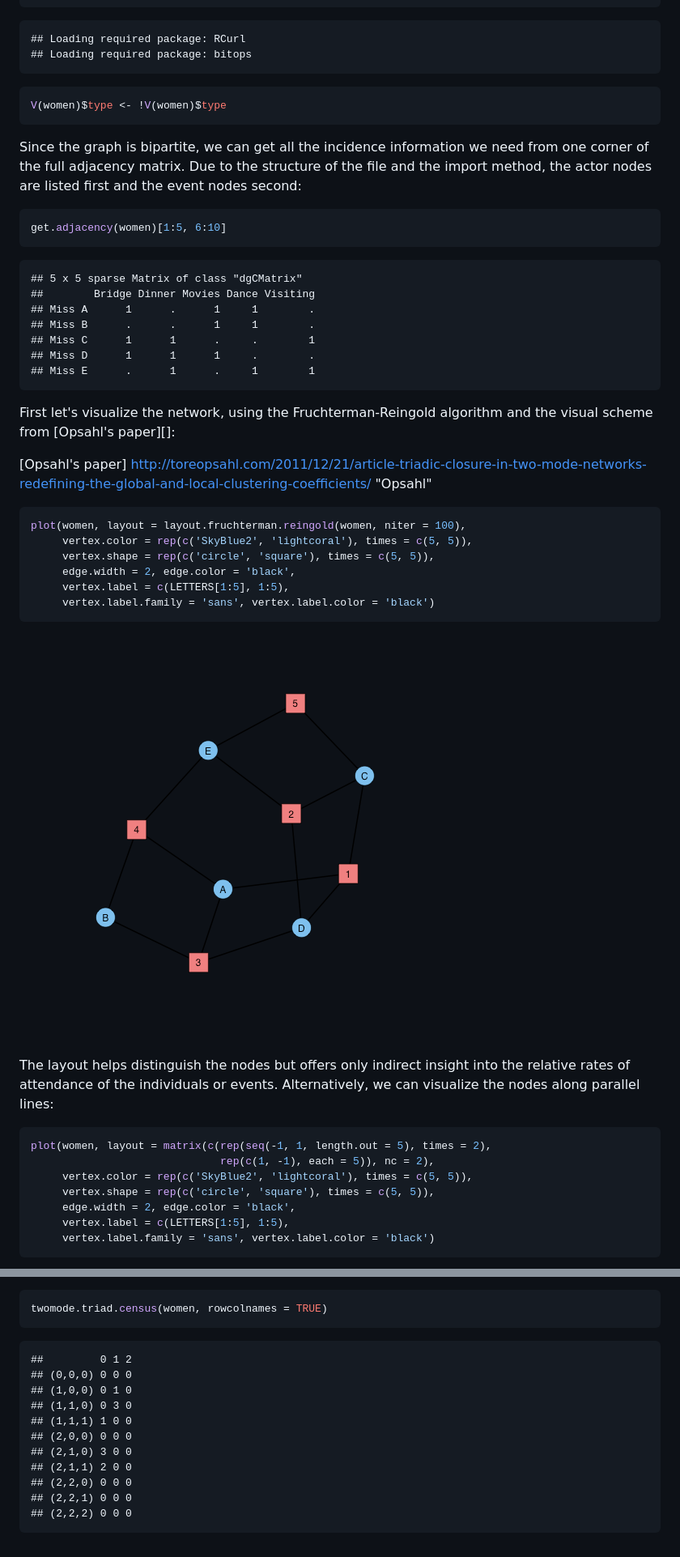
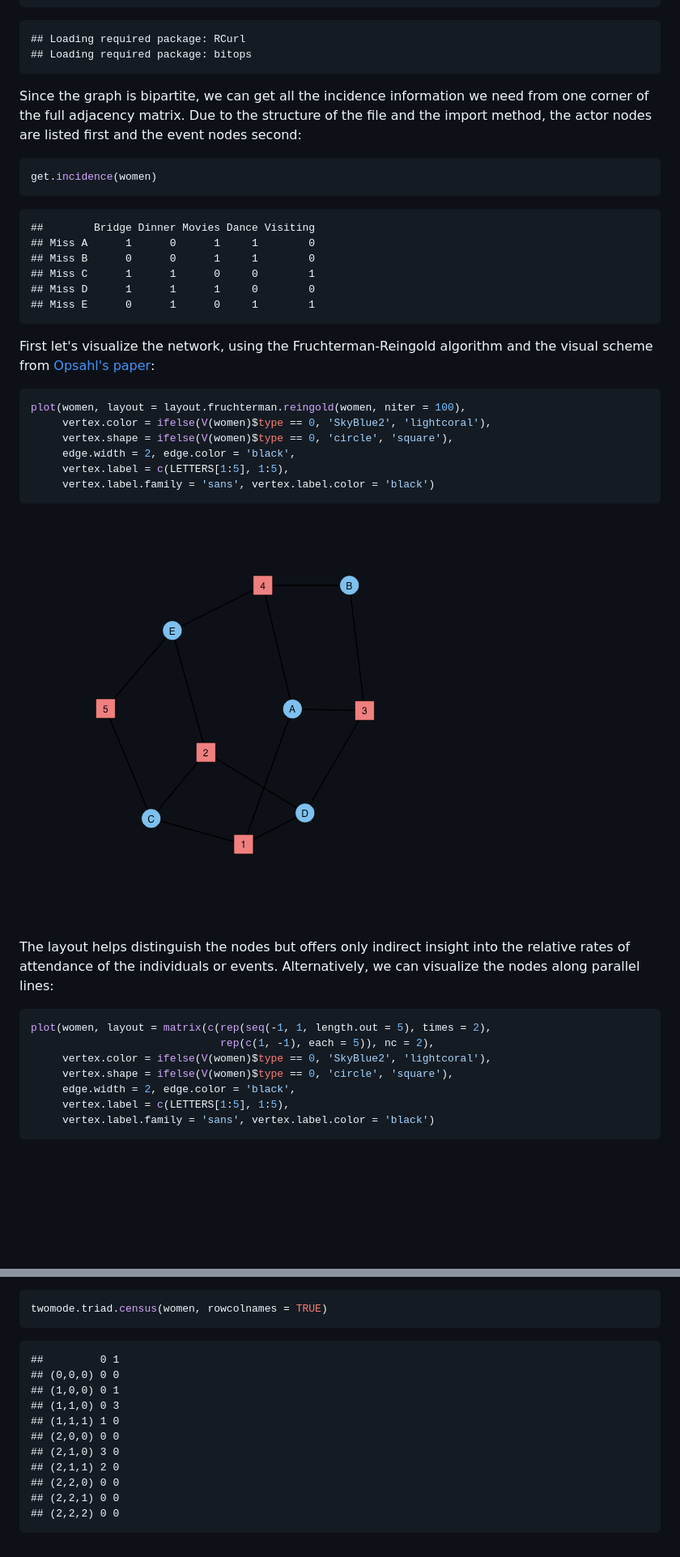
Before and after one commit to corybrunson/bitriad, a Markdown page: triadic-intro.md, 2 parts joined by grey strips. Shown: that part at 81% size. Rendered like a GitHub page; pictures changed too: figure/unnamed-chunk-4.png; blank space fills up the shorter version.

Commit message:
Reorganization + switch to type-0 default

````diff
--- a/triadic-intro.md
+++ b/triadic-intro.md
@@ -46,36 +44,29 @@ women <- graph.incidence(as.matrix(mycsv('DGG_Clique_A.csv', row.names = 1)))
 ## Loading required package: bitops
 ```
 
-```r
-V(women)$type <- !V(women)$type
-```
-
 Since the graph is bipartite, we can get all the incidence information we need from one corner of the full adjacency matrix. Due to the structure of the file and the import method, the actor nodes are listed first and the event nodes second:
 
 
 ```r
-get.adjacency(women)[1:5, 6:10]
+get.incidence(women)
 ```
 
 ```
-## 5 x 5 sparse Matrix of class "dgCMatrix"
 ##        Bridge Dinner Movies Dance Visiting
-## Miss A      1      .      1     1        .
-## Miss B      .      .      1     1        .
-## Miss C      1      1      .     .        1
-## Miss D      1      1      1     .        .
-## Miss E      .      1      .     1        1
+## Miss A      1      0      1     1        0
+## Miss B      0      0      1     1        0
+## Miss C      1      1      0     0        1
+## Miss D      1      1      1     0        0
+## Miss E      0      1      0     1        1
 ```
 
-First let's visualize the network, using the Fruchterman-Reingold algorithm and the visual scheme from [Opsahl's paper][]:
-
-[Opsahl's paper] http://toreopsahl.com/2011/12/21/article-triadic-closure-in-two-mode-networks-redefining-the-global-and-local-clustering-coefficients/ "Opsahl"
+First let's visualize the network, using the Fruchterman-Reingold algorithm and the visual scheme from [Opsahl's paper](http://toreopsahl.com/2011/12/21/article-triadic-closure-in-two-mode-networks-redefining-the-global-and-local-clustering-coefficients/ "Opsahl"):
 
 
 ```r
 plot(women, layout = layout.fruchterman.reingold(women, niter = 100),
-     vertex.color = rep(c('SkyBlue2', 'lightcoral'), times = c(5, 5)),
-     vertex.shape = rep(c('circle', 'square'), times = c(5, 5)),
+     vertex.color = ifelse(V(women)$type == 0, 'SkyBlue2', 'lightcoral'),
+     vertex.shape = ifelse(V(women)$type == 0, 'circle', 'square'),
      edge.width = 2, edge.color = 'black',
      vertex.label = c(LETTERS[1:5], 1:5),
      vertex.label.family = 'sans', vertex.label.color = 'black')
@@ -89,8 +80,8 @@ The layout helps distinguish the nodes but offers only indirect insight into the
 ```r
 plot(women, layout = matrix(c(rep(seq(-1, 1, length.out = 5), times = 2),
                               rep(c(1, -1), each = 5)), nc = 2),
-     vertex.color = rep(c('SkyBlue2', 'lightcoral'), times = c(5, 5)),
-     vertex.shape = rep(c('circle', 'square'), times = c(5, 5)),
+     vertex.color = ifelse(V(women)$type == 0, 'SkyBlue2', 'lightcoral'),
+     vertex.shape = ifelse(V(women)$type == 0, 'circle', 'square'),
      edge.width = 2, edge.color = 'black',
      vertex.label = c(LETTERS[1:5], 1:5),
      vertex.label.family = 'sans', vertex.label.color = 'black')
@@ -130,15 +121,15 @@ twomode.triad.census(women, rowcolnames = TRUE)
 ```
 
 ```
-##         0 1 2
-## (0,0,0) 0 0 0
-## (1,0,0) 0 1 0
-## (1,1,0) 0 3 0
-## (1,1,1) 1 0 0
-## (2,0,0) 0 0 0
-## (2,1,0) 3 0 0
-## (2,1,1) 2 0 0
-## (2,2,0) 0 0 0
-## (2,2,1) 0 0 0
-## (2,2,2) 0 0 0
+##         0 1
+## (0,0,0) 0 0
+## (1,0,0) 0 1
+## (1,1,0) 0 3
+## (1,1,1) 1 0
+## (2,0,0) 0 0
+## (2,1,0) 3 0
+## (2,1,1) 2 0
+## (2,2,0) 0 0
+## (2,2,1) 0 0
+## (2,2,2) 0 0
 ```
````
Also changed, not shown: other parts of triadic-intro.md (+1 -3 lines), 15 other files.
